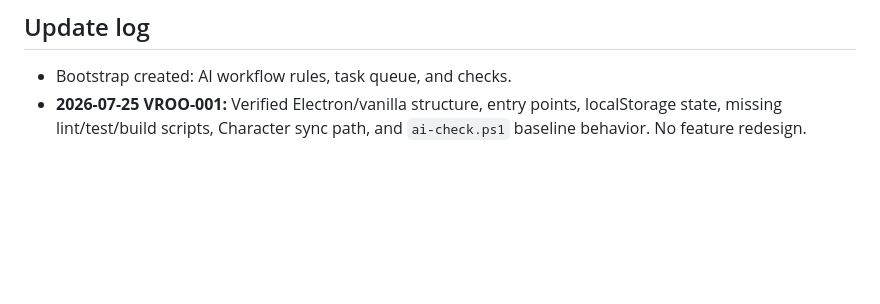
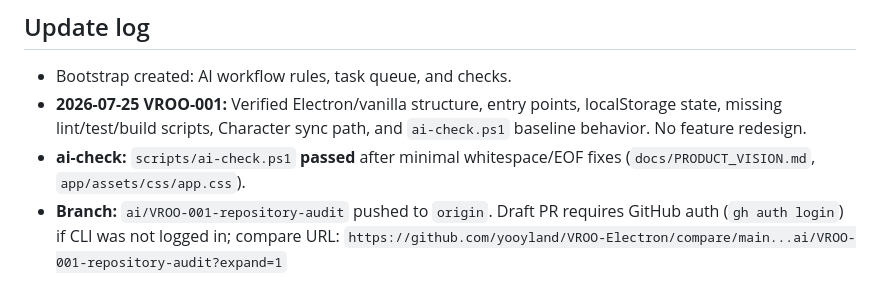
Before and after one commit to yooyland/VROO-Electron, a Markdown page: docs/VROO_PROJECT_STATE.md, the part around the change. GitHub-like rendering; blank space fills up the shorter version.

Commit message:
docs: note VROO-001 ai-check pass and PR compare URL
Co-authored-by: Cursor <cursoragent@cursor.com>

```diff
--- a/docs/VROO_PROJECT_STATE.md
+++ b/docs/VROO_PROJECT_STATE.md
@@ -99,3 +99,5 @@ Until VROO-002 adds real lint/test/build wiring, “verification passed” means
 
 - Bootstrap created: AI workflow rules, task queue, and checks.
 - **2026-07-25 VROO-001:** Verified Electron/vanilla structure, entry points, localStorage state, missing lint/test/build scripts, Character sync path, and `ai-check.ps1` baseline behavior. No feature redesign.
+- **ai-check:** `scripts/ai-check.ps1` **passed** after minimal whitespace/EOF fixes (`docs/PRODUCT_VISION.md`, `app/assets/css/app.css`).
+- **Branch:** `ai/VROO-001-repository-audit` pushed to `origin`. Draft PR requires GitHub auth (`gh auth login`) if CLI was not logged in; compare URL: `https://github.com/yooyland/VROO-Electron/compare/main...ai/VROO-001-repository-audit?expand=1`
```
